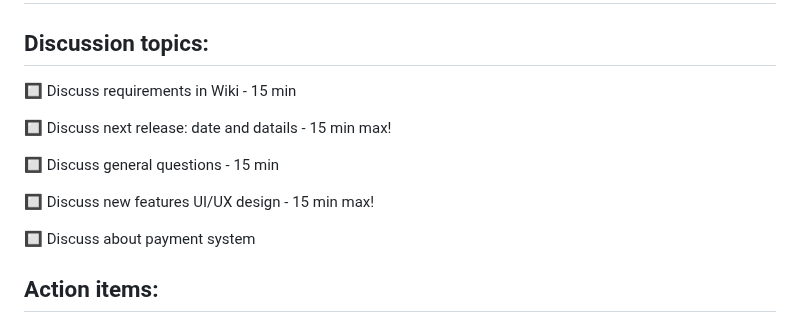
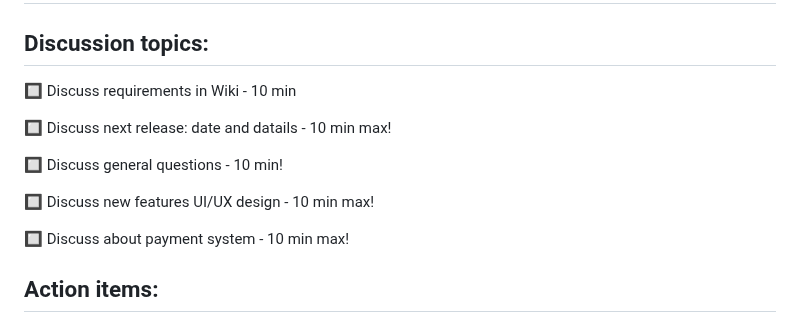
Before and after one commit to scholokov/qax-portal-2, a Markdown page: Meeting notes/Meeting notes 05.04.23.md, the part around the change. GitHub-like rendering.

```diff
--- a/Meeting notes/Meeting notes 05.04.23.md
+++ b/Meeting notes/Meeting notes 05.04.23.md
@@ -2,15 +2,15 @@
 
 ## Discussion topics:
 
-:black_square_button: Discuss requirements in Wiki - 15 min
+:black_square_button: Discuss requirements in Wiki - 10 min
 
-:black_square_button: Discuss next release: date and datails - 15 min max!
+:black_square_button: Discuss next release: date and datails - 10 min max!
 
-:black_square_button: Discuss general questions - 15 min
+:black_square_button: Discuss general questions - 10 min!
 
-:black_square_button: Discuss new features UI/UX design - 15 min max!
+:black_square_button: Discuss new features UI/UX design - 10 min max!
 
-:black_square_button: Discuss about payment system
+:black_square_button: Discuss about payment system - 10 min max!
 
 ## Action items:
 
```
